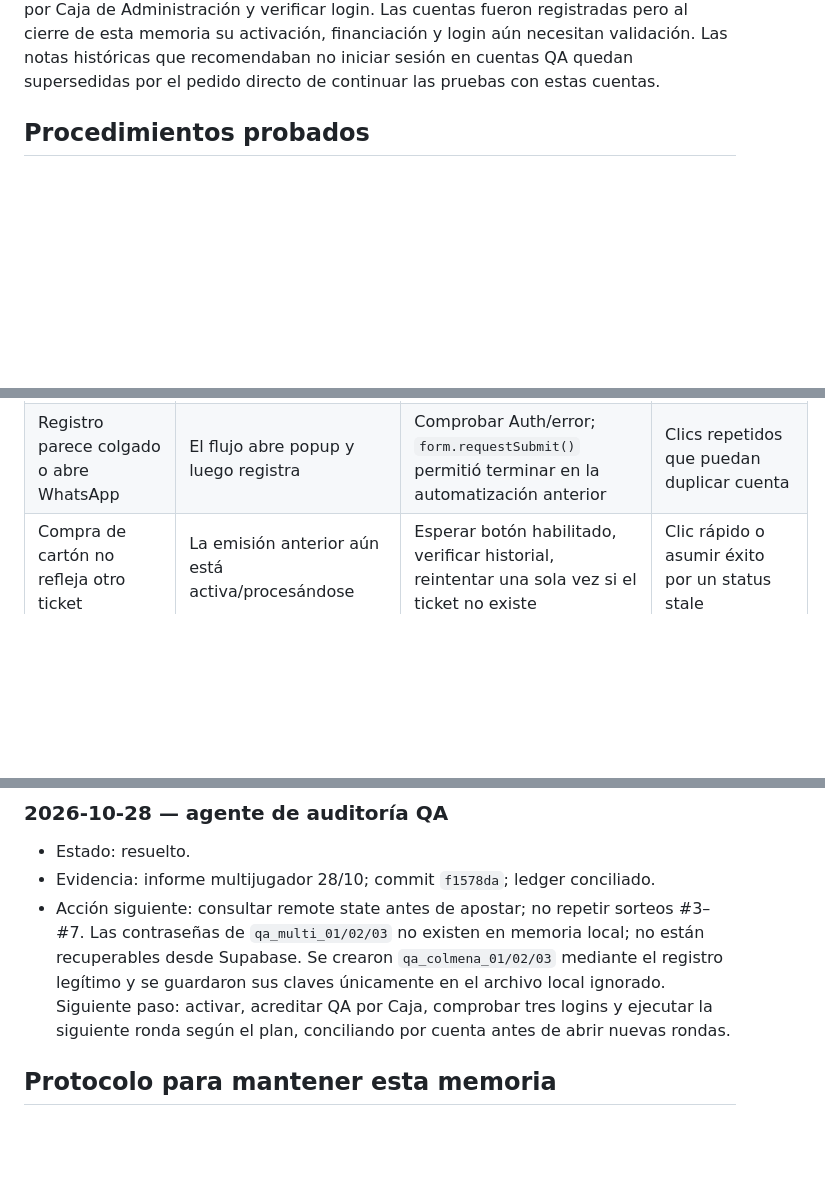
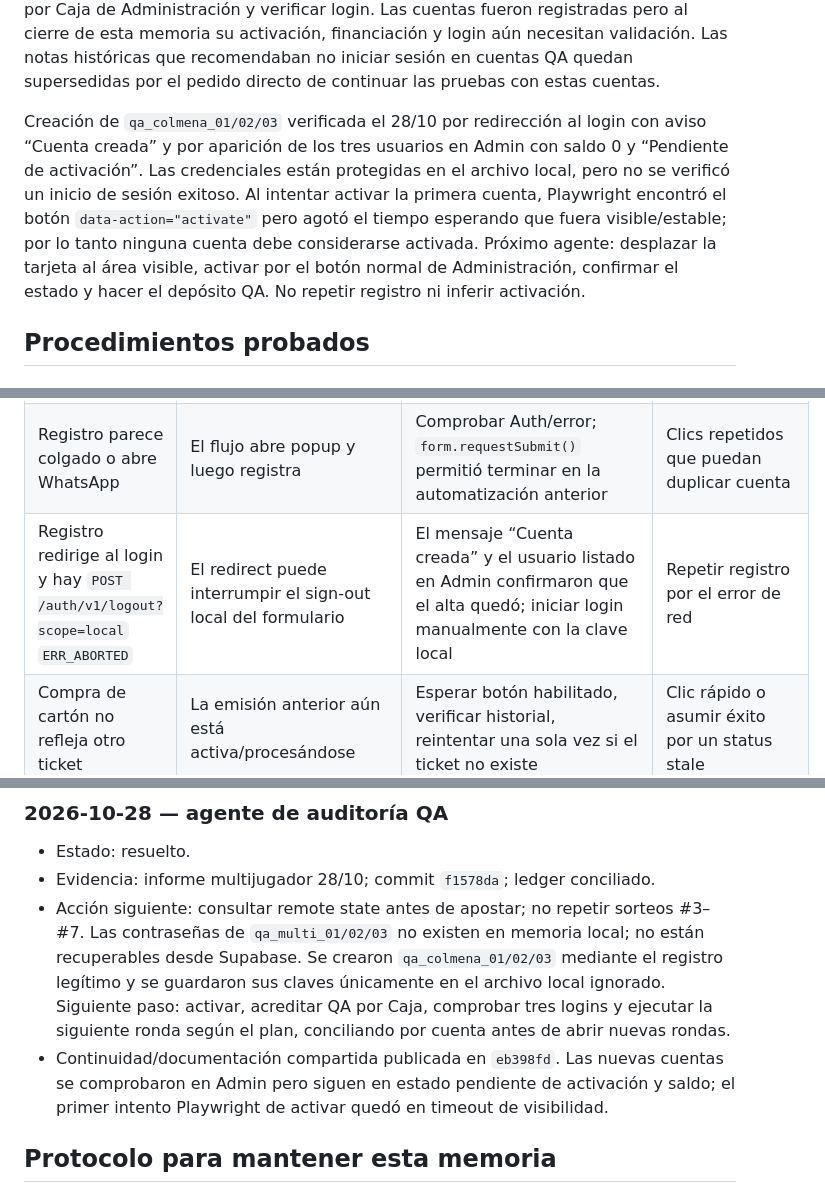
Before and after one commit to DavidMonteros1/Juega-Virtual-Argentina, a Markdown page: MEMORIA-COLMENA.md, 3 parts joined by grey strips. Drawn GitHub-style; blank space fills up the shorter version.

Commit message:
docs: record QA account activation blocker
Co-authored-by: Copilot <223556219+Copilot@users.noreply.github.com>

```diff
--- a/MEMORIA-COLMENA.md
+++ b/MEMORIA-COLMENA.md
@@ -59,6 +59,16 @@ login. Las cuentas fueron registradas pero al cierre de esta memoria su
 activación, financiación y login aún necesitan validación. Las notas históricas
 que recomendaban no iniciar sesión en cuentas QA quedan supersedidas por el
 pedido directo de continuar las pruebas con estas cuentas.
+
+Creación de `qa_colmena_01/02/03` verificada el 28/10 por redirección al login
+con aviso “Cuenta creada” y por aparición de los tres usuarios en Admin con
+saldo 0 y “Pendiente de activación”. Las credenciales están protegidas en el
+archivo local, pero no se verificó un inicio de sesión exitoso. Al intentar
+activar la primera cuenta, Playwright encontró el botón `data-action="activate"`
+pero agotó el tiempo esperando que fuera visible/estable; por lo tanto ninguna
+cuenta debe considerarse activada. Próximo agente: desplazar la tarjeta al área
+visible, activar por el botón normal de Administración, confirmar el estado y
+hacer el depósito QA. No repetir registro ni inferir activación.
 
 ## Procedimientos probados
 
@@ -128,6 +138,7 @@ pedido directo de continuar las pruebas con estas cuentas.
 |---|---|---|---|
 | Auth informa error al registrar con contacto ya usado | `phone_e164` es único | Confirmar si el usuario se creó; usar un contacto ficticio nuevo | Repetir el envío con el mismo número |
 | Registro parece colgado o abre WhatsApp | El flujo abre popup y luego registra | Comprobar Auth/error; `form.requestSubmit()` permitió terminar en la automatización anterior | Clics repetidos que puedan duplicar cuenta |
+| Registro redirige al login y hay `POST /auth/v1/logout?scope=local` `ERR_ABORTED` | El redirect puede interrumpir el sign-out local del formulario | El mensaje “Cuenta creada” y el usuario listado en Admin confirmaron que el alta quedó; iniciar login manualmente con la clave local | Repetir registro por el error de red |
 | Compra de cartón no refleja otro ticket | La emisión anterior aún está activa/procesándose | Esperar botón habilitado, verificar historial, reintentar una sola vez si el ticket no existe | Clic rápido o asumir éxito por un status stale |
 | No hay cartón con permiso para cobrar tras sortear | El premio puede ser cero; los ganadores tienen reserva claimable | Inspeccionar historial de cada participante; cobrar únicamente si aparece premio pendiente | Esperar premio positivo en cada ronda |
 | Saldo/pool en tabs difiere temporalmente | Estado UI no refrescado después de acción concurrente | Recargar el estado del juego y comparar con Admin/ledger | Usar capturas desactualizadas como saldo final |
@@ -163,6 +174,9 @@ Formato de entrada:
   archivo local ignorado. Siguiente paso: activar, acreditar QA por Caja,
   comprobar tres logins y ejecutar la siguiente ronda según el plan, conciliando
   por cuenta antes de abrir nuevas rondas.
+- Continuidad/documentación compartida publicada en `eb398fd`. Las nuevas cuentas
+  se comprobaron en Admin pero siguen en estado pendiente de activación y saldo;
+  el primer intento Playwright de activar quedó en timeout de visibilidad.
 
 ## Protocolo para mantener esta memoria
 
```
Also changed, not shown: HISTORIAL-PROYECTO.md (+6 -0 lines).
